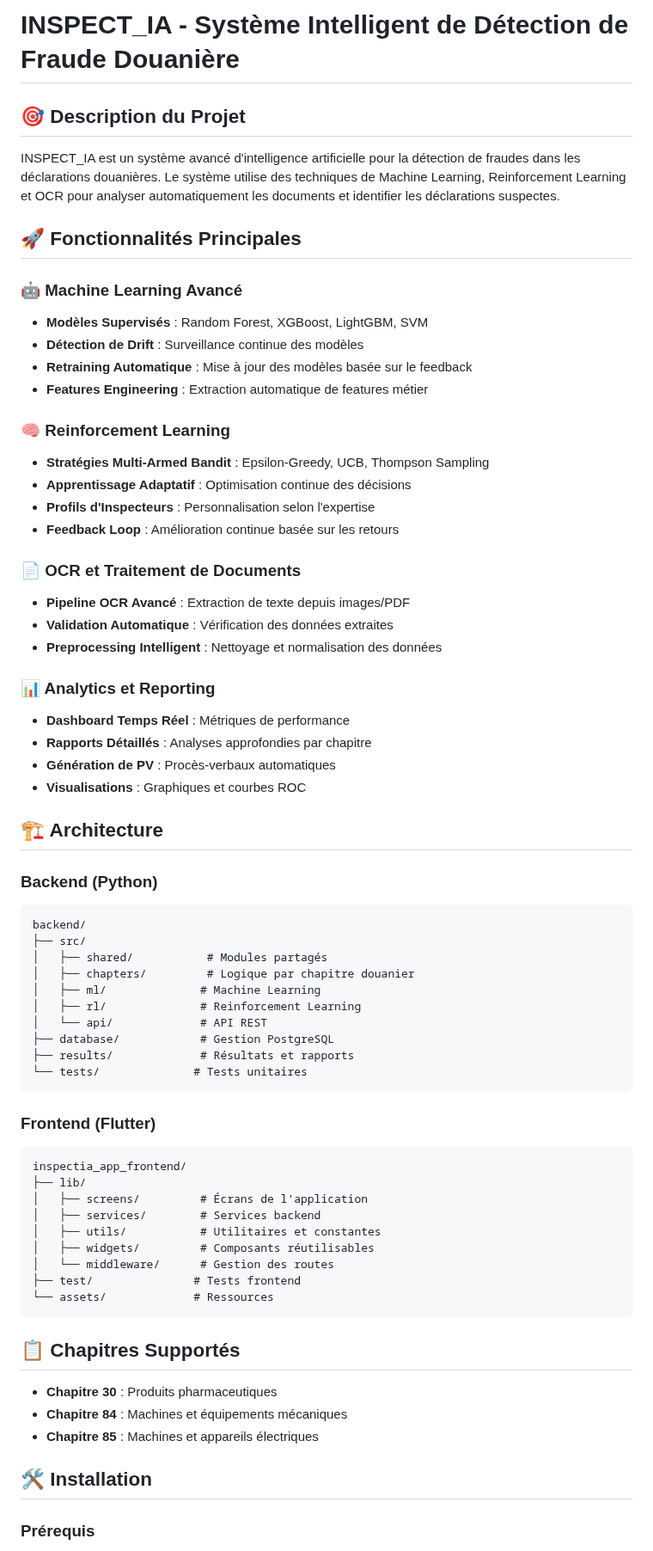
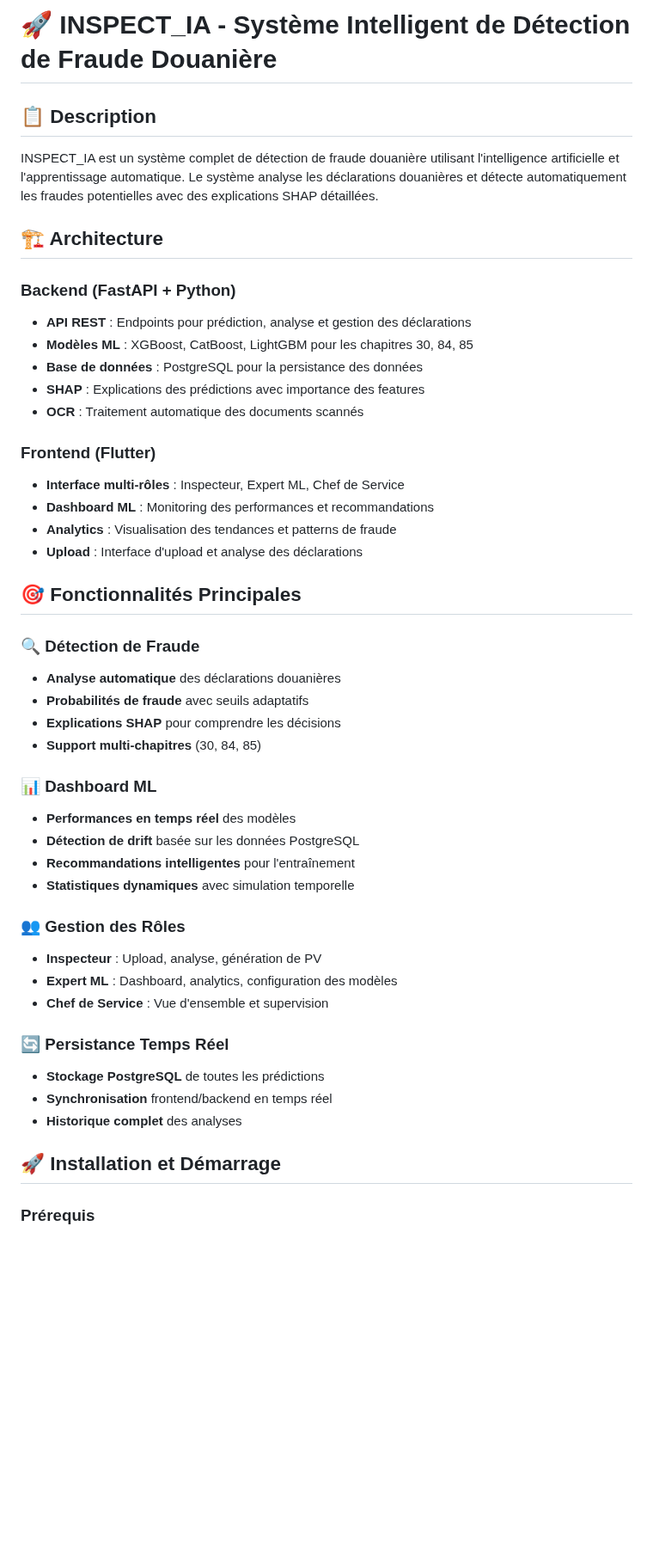
Before and after one commit to MARAMATA/INSP, a Markdown page: README.md, the part around one of its changes. Shown at 86% size. Drawn GitHub-style; blank space fills up the shorter version.

````diff
--- a/README.md
+++ b/README.md
@@ -1,70 +1,49 @@
-# INSPECT_IA - Système Intelligent de Détection de Fraude Douanière
+# 🚀 INSPECT_IA - Système Intelligent de Détection de Fraude Douanière
 
-## 🎯 Description du Projet
+## 📋 Description
 
-INSPECT_IA est un système avancé d'intelligence artificielle pour la détection de fraudes dans les déclarations douanières. Le système utilise des techniques de Machine Learning, Reinforcement Learning et OCR pour analyser automatiquement les documents et identifier les déclarations suspectes.
-
-## 🚀 Fonctionnalités Principales
-
-### 🤖 Machine Learning Avancé
-- **Modèles Supervisés** : Random Forest, XGBoost, LightGBM, SVM
-- **Détection de Drift** : Surveillance continue des modèles
-- **Retraining Automatique** : Mise à jour des modèles basée sur le feedback
-- **Features Engineering** : Extraction automatique de features métier
-
-### 🧠 Reinforcement Learning
-- **Stratégies Multi-Armed Bandit** : Epsilon-Greedy, UCB, Thompson Sampling
-- **Apprentissage Adaptatif** : Optimisation continue des décisions
-- **Profils d'Inspecteurs** : Personnalisation selon l'expertise
-- **Feedback Loop** : Amélioration continue basée sur les retours
-
-### 📄 OCR et Traitement de Documents
-- **Pipeline OCR Avancé** : Extraction de texte depuis images/PDF
-- **Validation Automatique** : Vérification des données extraites
-- **Preprocessing Intelligent** : Nettoyage et normalisation des données
-
-### 📊 Analytics et Reporting
-- **Dashboard Temps Réel** : Métriques de performance
-- **Rapports Détaillés** : Analyses approfondies par chapitre
-- **Génération de PV** : Procès-verbaux automatiques
-- **Visualisations** : Graphiques et courbes ROC
+INSPECT_IA est un système complet de détection de fraude douanière utilisant l'intelligence artificielle et l'apprentissage automatique. Le système analyse les déclarations douanières et détecte automatiquement les fraudes potentielles avec des explications SHAP détaillées.
 
 ## 🏗️ Architecture
 
-### Backend (Python)
-```
-backend/
-├── src/
-│   ├── shared/           # Modules partagés
-│   ├── chapters/         # Logique par chapitre douanier
-│   ├── ml/              # Machine Learning
-│   ├── rl/              # Reinforcement Learning
-│   └── api/             # API REST
-├── database/            # Gestion PostgreSQL
-├── results/             # Résultats et rapports
-└── tests/              # Tests unitaires
-```
+### Backend (FastAPI + Python)
+- **API REST** : Endpoints pour prédiction, analyse et gestion des déclarations
+- **Modèles ML** : XGBoost, CatBoost, LightGBM pour les chapitres 30, 84, 85
+- **Base de données** : PostgreSQL pour la persistance des données
+- **SHAP** : Explications des prédictions avec importance des features
+- **OCR** : Traitement automatique des documents scannés
 
 ### Frontend (Flutter)
-```
-inspectia_app_frontend/
-├── lib/
-│   ├── screens/         # Écrans de l'application
-│   ├── services/        # Services backend
-│   ├── utils/           # Utilitaires et constantes
-│   ├── widgets/         # Composants réutilisables
-│   └── middleware/      # Gestion des routes
-├── test/               # Tests frontend
-└── assets/             # Ressources
-```
+- **Interface multi-rôles** : Inspecteur, Expert ML, Chef de Service
+- **Dashboard ML** : Monitoring des performances et recommandations
+- **Analytics** : Visualisation des tendances et patterns de fraude
+- **Upload** : Interface d'upload et analyse des déclarations
 
-## 📋 Chapitres Supportés
+## 🎯 Fonctionnalités Principales
 
-- **Chapitre 30** : Produits pharmaceutiques
-- **Chapitre 84** : Machines et équipements mécaniques
-- **Chapitre 85** : Machines et appareils électriques
+### 🔍 Détection de Fraude
+- **Analyse automatique** des déclarations douanières
+- **Probabilités de fraude** avec seuils adaptatifs
+- **Explications SHAP** pour comprendre les décisions
+- **Support multi-chapitres** (30, 84, 85)
 
-## 🛠️ Installation
+### 📊 Dashboard ML
+- **Performances en temps réel** des modèles
+- **Détection de drift** basée sur les données PostgreSQL
+- **Recommandations intelligentes** pour l'entraînement
+- **Statistiques dynamiques** avec simulation temporelle
+
+### 👥 Gestion des Rôles
+- **Inspecteur** : Upload, analyse, génération de PV
+- **Expert ML** : Dashboard, analytics, configuration des modèles
+- **Chef de Service** : Vue d'ensemble et supervision
+
+### 🔄 Persistance Temps Réel
+- **Stockage PostgreSQL** de toutes les prédictions
+- **Synchronisation** frontend/backend en temps réel
+- **Historique complet** des analyses
+
+## 🚀 Installation et Démarrage
 
 ### Prérequis
 - Python 3.8+
````
Also changed, not shown: other parts of README.md (+162 -89 lines).
